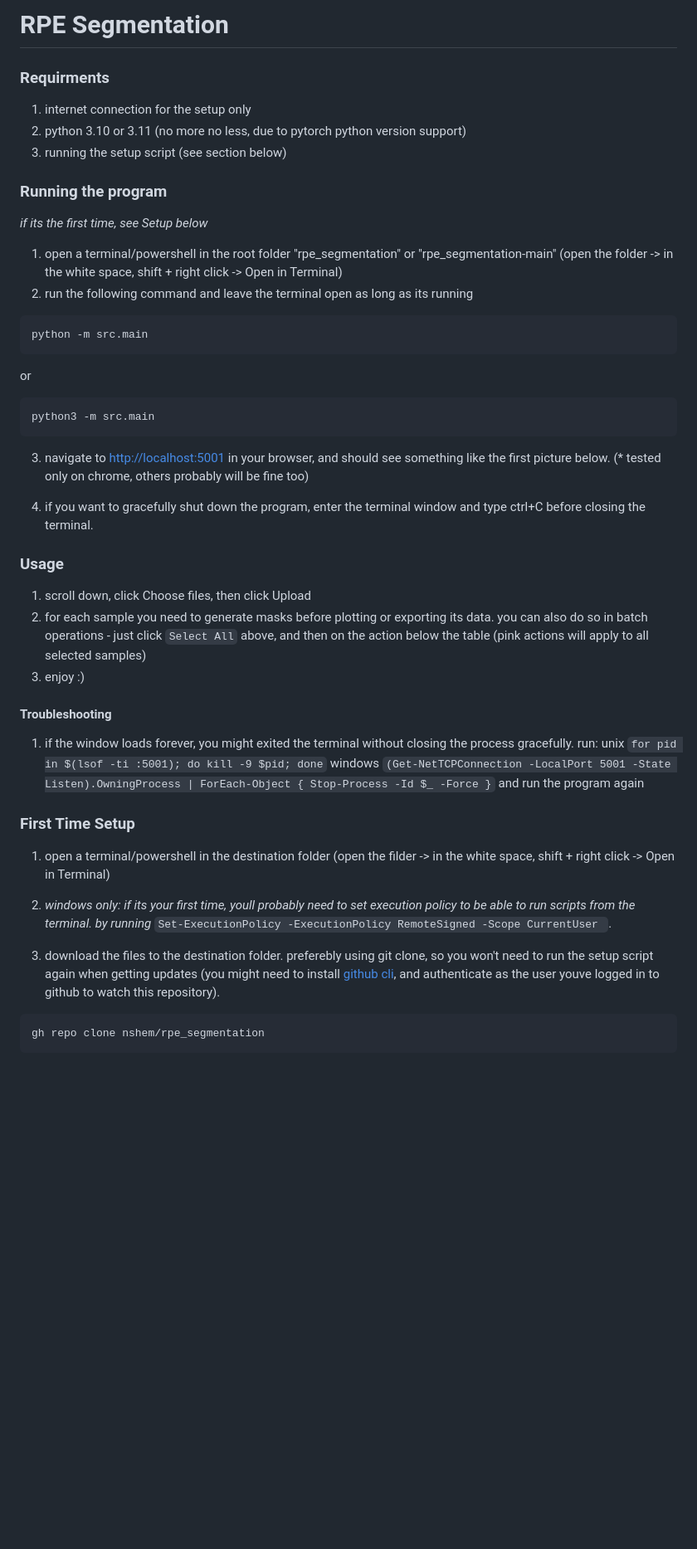
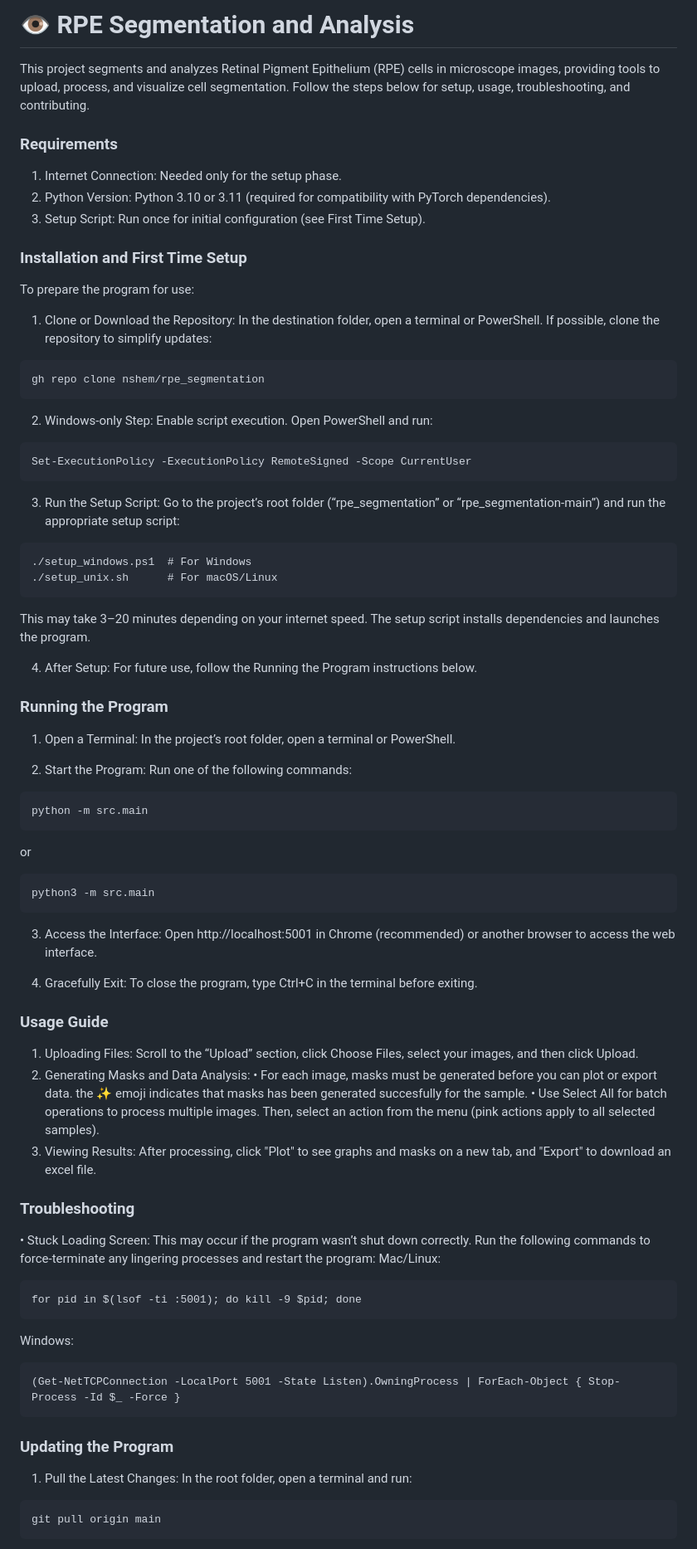
Before and after one commit to nshem/rpe_segmentation, a Markdown page: README.md, the part around one of its changes. Shown at 83% size. Drawn GitHub-style; blank space fills up the shorter version.

Commit message:
better readme

`````diff
--- a/README.md
+++ b/README.md
@@ -1,14 +1,41 @@
-# RPE Segmentation
+# 👁️ RPE Segmentation and Analysis
+This project segments and analyzes Retinal Pigment Epithelium (RPE) cells in microscope images, providing tools to upload, process, and visualize cell segmentation. Follow the steps below for setup, usage, troubleshooting, and contributing.
 
-### Requirments
-1. internet connection for the setup only
-1. python 3.10 or 3.11 (no more no less, due to pytorch python version support)
-1. running the setup script (see section below)
+### Requirements
+1.	Internet Connection: Needed only for the setup phase.
+2.	Python Version: Python 3.10 or 3.11 (required for compatibility with PyTorch dependencies).
+3.	Setup Script: Run once for initial configuration (see First Time Setup).
 
-### Running the program
-_if its the first time, see Setup below_
-1. open a terminal/powershell in the root folder "rpe_segmentation" or "rpe_segmentation-main" (open the folder -> in the white space, shift + right click -> Open in Terminal)
-2. run the following command and leave the terminal open as long as its running
+### Installation and First Time Setup
+To prepare the program for use:
+1.	Clone or Download the Repository:
+In the destination folder, open a terminal or PowerShell. If possible, clone the repository to simplify updates:
+````
+gh repo clone nshem/rpe_segmentation
+````
+
+2.	Windows-only Step: Enable script execution.
+Open PowerShell and run:
+````
+Set-ExecutionPolicy -ExecutionPolicy RemoteSigned -Scope CurrentUser
+````
+
+3.	Run the Setup Script:
+Go to the project’s root folder (“rpe_segmentation” or “rpe_segmentation-main”) and run the appropriate setup script:
+````
+./setup_windows.ps1  # For Windows
+./setup_unix.sh      # For macOS/Linux
+````
+This may take 3–20 minutes depending on your internet speed. The setup script installs dependencies and launches the program.
+
+4.	After Setup: For future use, follow the Running the Program instructions below.
+
+### Running the Program
+1.	Open a Terminal:
+In the project’s root folder, open a terminal or PowerShell.
+
+2.	Start the Program:
+Run one of the following commands:
 ````
 python -m src.main
 ````
@@ -16,31 +43,37 @@ or
 ````
 python3 -m src.main
 ````
-3. navigate to [http://localhost:5001](http://localhost:5001) in your browser, and should see something like the first picture below.
-(* tested only on chrome, others probably will be fine too)
 
-4. if you want to gracefully shut down the program, enter the terminal window and type ctrl+C before closing the terminal.
+3.	Access the Interface:
+Open http://localhost:5001 in Chrome (recommended) or another browser to access the web interface.
 
-### Usage
-1. scroll down, click Choose files, then click Upload
-1. for each sample you need to generate masks before plotting or exporting its data. you can also do so in batch operations - just click ````Select All```` above, and then on the action below the table (pink actions will apply to all selected samples)
-1. enjoy :)
+4.	Gracefully Exit:
+To close the program, type Ctrl+C in the terminal before exiting.
 
-#### Troubleshooting
-1. if the window loads forever, you might exited the terminal without closing the process gracefully.
-run:
-unix ````for pid in $(lsof -ti :5001); do kill -9 $pid; done````
-windows ````(Get-NetTCPConnection -LocalPort 5001 -State Listen).OwningProcess | ForEach-Object { Stop-Process -Id $_ -Force }````
-and run the program again
+### Usage Guide
+1.	Uploading Files: Scroll to the “Upload” section, click Choose Files, select your images, and then click Upload.
+2.	Generating Masks and Data Analysis:
+  •	For each image, masks must be generated before you can plot or export data. the ✨ emoji indicates that masks has been generated succesfully for the sample.
+  •	Use Select All for batch operations to process multiple images. Then, select an action from the menu (pink actions apply to all selected samples).
+3.	Viewing Results: After processing, click "Plot" to see graphs and masks on a new tab, and "Export" to download an excel file.
 
-### First Time Setup
-1. open a terminal/powershell in the destination folder (open the filder -> in the white space, shift + right click -> Open in Terminal)
+### Troubleshooting
+•	Stuck Loading Screen:
+  This may occur if the program wasn’t shut down correctly.
+  Run the following commands to force-terminate any lingering processes and restart the program:
+  Mac/Linux:
+  ````
+  for pid in $(lsof -ti :5001); do kill -9 $pid; done
+  ````
+  Windows:
+  ````
+  (Get-NetTCPConnection -LocalPort 5001 -State Listen).OwningProcess | ForEach-Object { Stop-Process -Id $_ -Force }
+  ````
 
-2. *windows only: if its your first time, youll probably need to set execution policy to be able to run scripts from the terminal. by running* ````Set-ExecutionPolicy -ExecutionPolicy RemoteSigned -Scope CurrentUser ````.
-
-3. download the files to the destination folder.
-preferebly using git clone, so you won't need to run the setup script again when getting updates (you might need to install [github cli](https://cli.github.com/), and authenticate as the user youve logged in to github to watch this repository).
+### Updating the Program
+1.	Pull the Latest Changes:
+In the root folder, open a terminal and run:
 ````
-gh repo clone nshem/rpe_segmentation
+git pull origin main
 ````
 
`````
Also changed, not shown: other parts of README.md (+10 -31 lines).
